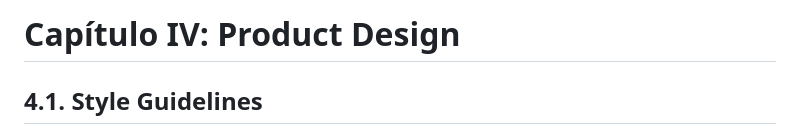
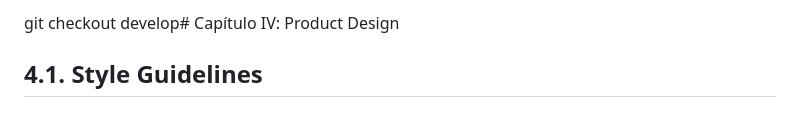
Before and after one commit to 1ASI0729-2610-11913/upc-pre-202610-1asi0729-11913-TherapyConnect, a Markdown page: capitulo-4.md, the part around the change. Rendered like a GitHub page.

```diff
--- a/capitulo-4.md
+++ b/capitulo-4.md
@@ -1,4 +1,4 @@
-# Capítulo IV: Product Design
+git checkout develop# Capítulo IV: Product Design
 ## 4.1. Style Guidelines
 
 En esta sección se establecen los lineamientos visuales y comunicativos que guiarán el diseño de la plataforma, con el objetivo de garantizar una experiencia consistente, accesible y alineada al dominio terapéutico.
```
